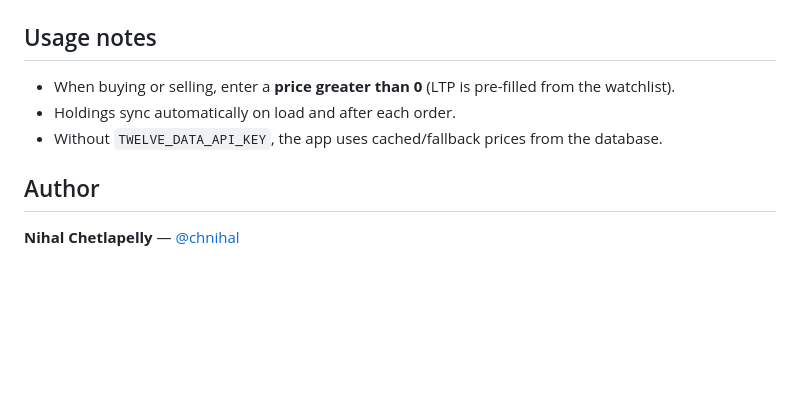
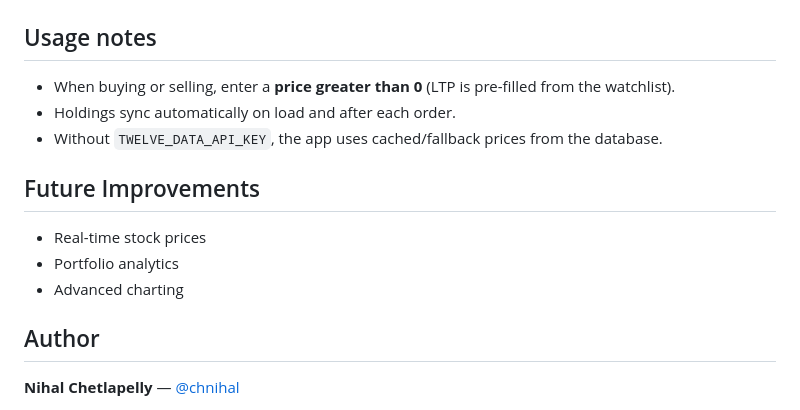
Before and after one commit to chnihal/zerodha-clone, a Markdown page: README.md, the part around the change. Rendered like a GitHub page; blank space fills up the shorter version.

Commit message:
Add future improvements section to README
Added a section for future improvements including real-time stock prices, portfolio analytics, and advanced charting.

```diff
--- a/README.md
+++ b/README.md
@@ -116,6 +116,12 @@ Opens at **http://localhost:3000**
 - Holdings sync automatically on load and after each order.
 - Without `TWELVE_DATA_API_KEY`, the app uses cached/fallback prices from the database.
 
+## Future Improvements
+
+- Real-time stock prices
+- Portfolio analytics
+- Advanced charting
+
 ## Author
 
 **Nihal Chetlapelly** — [@chnihal](https://github.com/chnihal)
```
